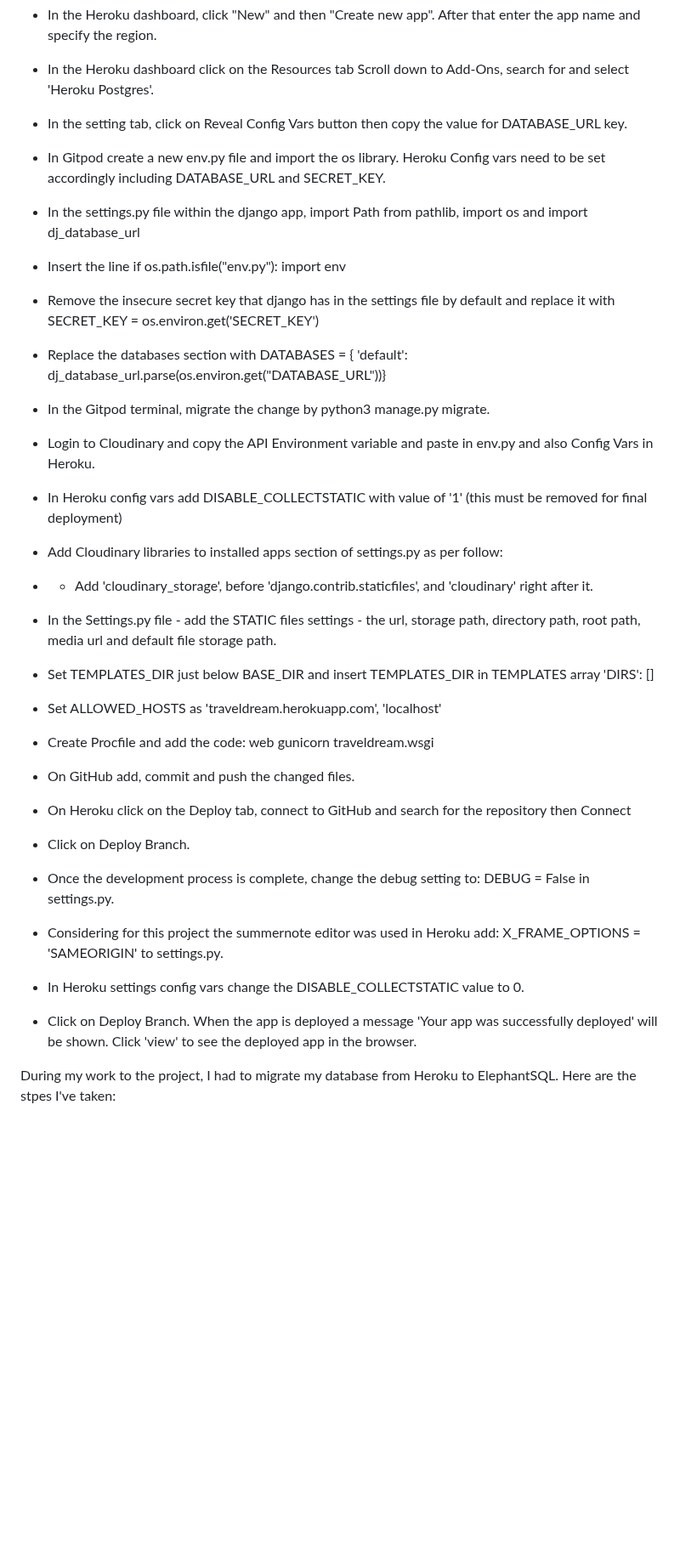
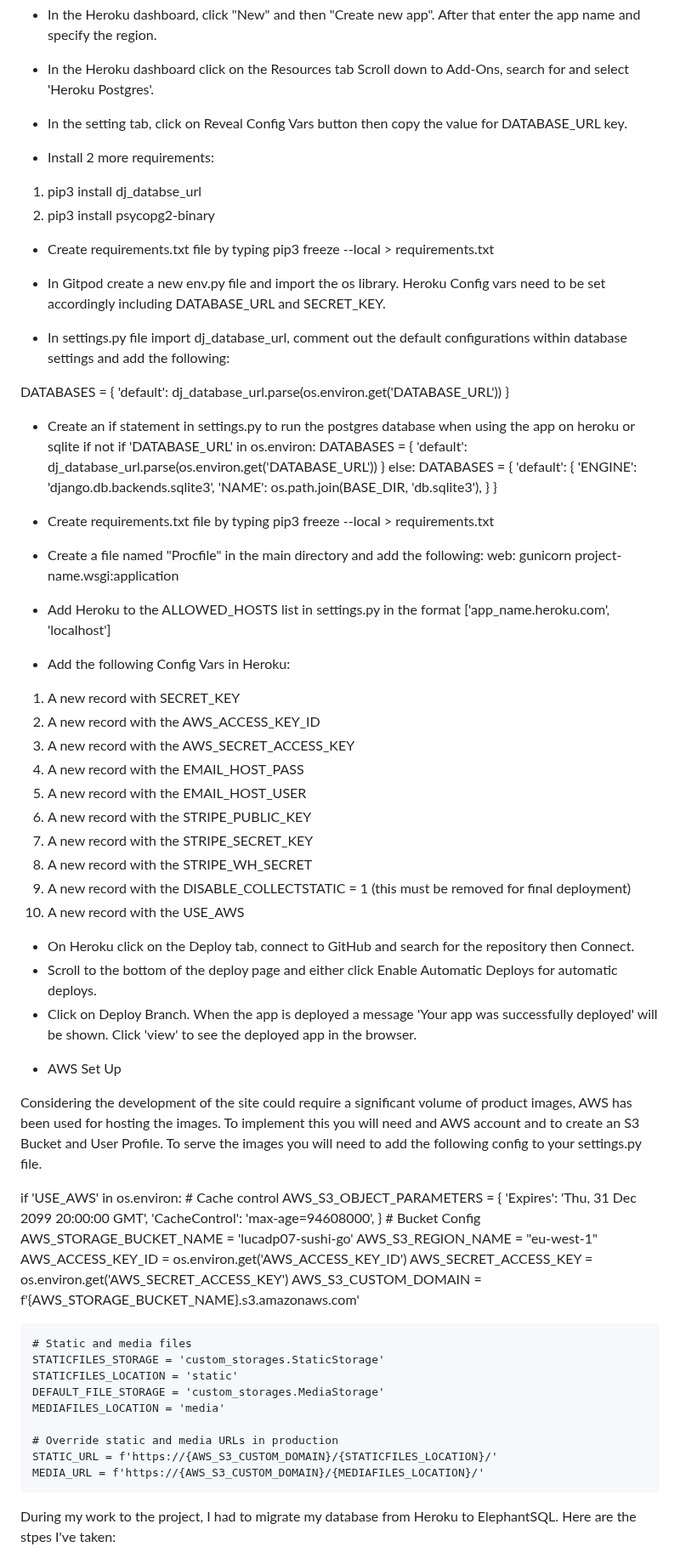
Before and after one commit to LucaDP07/sushi_go, a Markdown page: README.md, the part around one of its changes. Shown at 85% size. Drawn GitHub-style; blank space fills up the shorter version.

Commit message:
updated README with technologies used, testing and deployment sections

```diff
--- a/README.md
+++ b/README.md
@@ -355,33 +370,83 @@ Scroll down to Add-Ons, search for and select 'Heroku Postgres'.
 
 - In the setting tab, click on Reveal Config Vars button then copy the value for DATABASE_URL key.
 
+- Install 2 more requirements:
+1. pip3 install dj_databse_url
+2. pip3 install psycopg2-binary
+
+- Create requirements.txt file by typing pip3 freeze --local > requirements.txt
+
 - In Gitpod create a new env.py file and import the os library. Heroku Config vars need to be set accordingly including DATABASE_URL and SECRET_KEY.
 
-- In the settings.py file within the django app, import Path from pathlib, import os and import dj_database_url
-- Insert the line if os.path.isfile("env.py"): import env
-- Remove the insecure secret key that django has in the settings file by default and replace it with SECRET_KEY = os.environ.get('SECRET_KEY')
-- Replace the databases section with DATABASES = { 'default': dj_database_url.parse(os.environ.get("DATABASE_URL"))}
-- In the Gitpod terminal, migrate the change by python3 manage.py migrate.
-- Login to Cloudinary and copy the API Environment variable and paste in env.py and also Config Vars in Heroku.
-- In Heroku config vars add DISABLE_COLLECTSTATIC with value of '1' (this must be removed for final deployment)
-- Add Cloudinary libraries to installed apps section of settings.py as per follow:
+- In settings.py file import dj_database_url, comment out the default configurations within database settings and add the following:
 
-- - Add 'cloudinary_storage', before 'django.contrib.staticfiles', and 'cloudinary' right after it.
+DATABASES = {
+    'default': dj_database_url.parse(os.environ.get('DATABASE_URL'))
+}
 
-- In the Settings.py file - add the STATIC files settings - the url, storage path, directory path, root path, media url and default file storage path.
+- Create an if statement in settings.py to run the postgres database when using the app on heroku or sqlite if not
+    if 'DATABASE_URL' in os.environ:
+        DATABASES = {
+            'default': dj_database_url.parse(os.environ.get('DATABASE_URL'))
+        }
+    else:
+        DATABASES = {
+            'default': {
+                'ENGINE': 'django.db.backends.sqlite3',
+                'NAME': os.path.join(BASE_DIR, 'db.sqlite3'),
+            }
+    }
 
-- Set TEMPLATES_DIR just below BASE_DIR and insert TEMPLATES_DIR in TEMPLATES array 'DIRS': []
+- Create requirements.txt file by typing pip3 freeze --local > requirements.txt
 
-- Set ALLOWED_HOSTS as 'traveldream.herokuapp.com', 'localhost'
+- Create a file named "Procfile" in the main directory and add the following: web: gunicorn project-name.wsgi:application
 
-- Create Procfile and add the code: web gunicorn traveldream.wsgi
-- On GitHub add, commit and push the changed files.
-- On Heroku click on the Deploy tab, connect to GitHub and search for the repository then Connect
-- Click on Deploy Branch.
-- Once the development process is complete, change the debug setting to: DEBUG = False in settings.py.
-- Considering for this project the summernote editor was used in Heroku add: X_FRAME_OPTIONS = 'SAMEORIGIN' to settings.py.
-- In Heroku settings config vars change the DISABLE_COLLECTSTATIC value to 0.
+- Add Heroku to the ALLOWED_HOSTS list in settings.py in the format ['app_name.heroku.com', 'localhost']
+
+- Add the following Config Vars in Heroku:
+1. A new record with SECRET_KEY
+2. A new record with the AWS_ACCESS_KEY_ID
+3. A new record with the AWS_SECRET_ACCESS_KEY
+4. A new record with the EMAIL_HOST_PASS
+5. A new record with the EMAIL_HOST_USER
+6. A new record with the STRIPE_PUBLIC_KEY
+7. A new record with the STRIPE_SECRET_KEY
+8. A new record with the STRIPE_WH_SECRET
+9. A new record with the DISABLE_COLLECTSTATIC = 1 (this must be removed for final deployment)
+10. A new record with the USE_AWS
+
+- On Heroku click on the Deploy tab, connect to GitHub and search for the repository then Connect.
+- Scroll to the bottom of the deploy page and either click Enable Automatic Deploys for automatic deploys.
 - Click on Deploy Branch. When the app is deployed a message 'Your app was successfully deployed' will be shown. Click 'view' to see the deployed app in the browser.
+
+* AWS Set Up
+
+Considering the development of the site could require a significant volume of product images, AWS has been used for hosting the images. To implement this you will need and AWS account and to create an S3 Bucket and User Profile.
+To serve the images you will need to add the following config to your settings.py file.
+
+if 'USE_AWS' in os.environ:
+    # Cache control
+    AWS_S3_OBJECT_PARAMETERS = {
+        'Expires': 'Thu, 31 Dec 2099 20:00:00 GMT',
+        'CacheControl': 'max-age=94608000',
+    }
+    # Bucket Config
+    AWS_STORAGE_BUCKET_NAME = 'lucadp07-sushi-go'
+    AWS_S3_REGION_NAME = "eu-west-1"
+    AWS_ACCESS_KEY_ID = os.environ.get('AWS_ACCESS_KEY_ID')
+    AWS_SECRET_ACCESS_KEY = os.environ.get('AWS_SECRET_ACCESS_KEY')
+    AWS_S3_CUSTOM_DOMAIN = f'{AWS_STORAGE_BUCKET_NAME}.s3.amazonaws.com'
+
+    # Static and media files
+    STATICFILES_STORAGE = 'custom_storages.StaticStorage'
+    STATICFILES_LOCATION = 'static'
+    DEFAULT_FILE_STORAGE = 'custom_storages.MediaStorage'
+    MEDIAFILES_LOCATION = 'media'
+
+    # Override static and media URLs in production
+    STATIC_URL = f'https://{AWS_S3_CUSTOM_DOMAIN}/{STATICFILES_LOCATION}/'
+    MEDIA_URL = f'https://{AWS_S3_CUSTOM_DOMAIN}/{MEDIAFILES_LOCATION}/'
+
 
 During my work to the project, I had to migrate my database from Heroku to ElephantSQL. Here are the stpes I've taken:
 
```
Also changed, not shown: other parts of README.md (+25 -10 lines).
